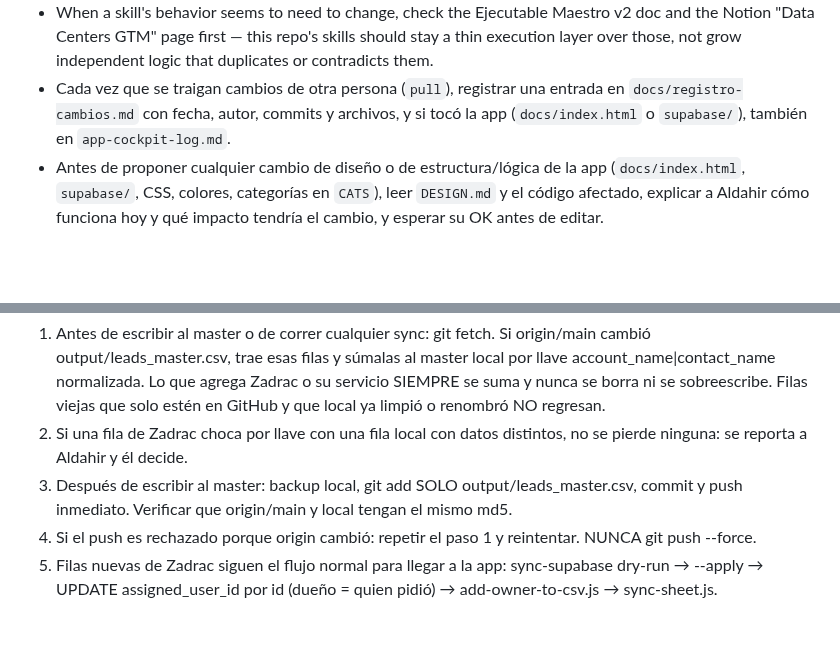
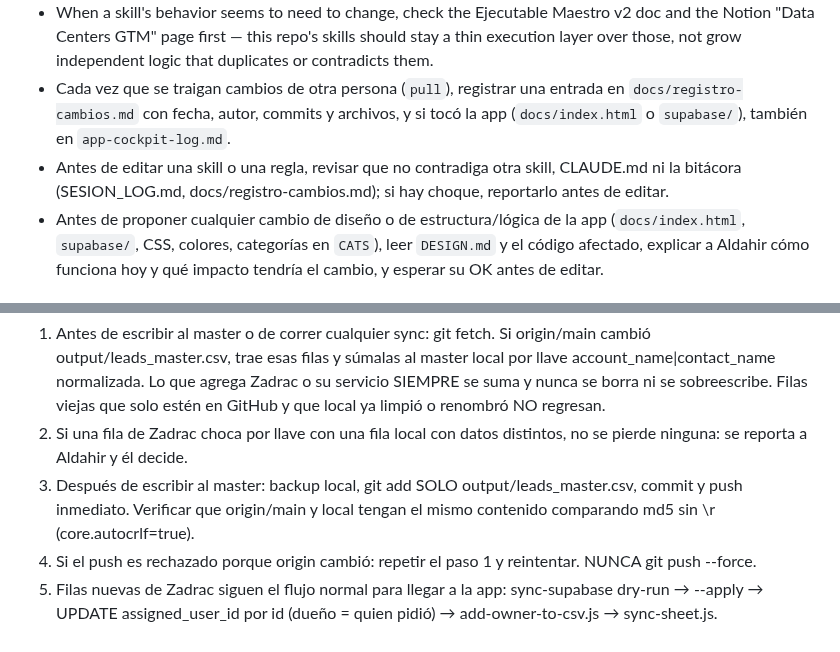
Before and after one commit to Aldchiw/prima-gtm-skills, a Markdown page: CLAUDE.md, 2 parts joined by grey strips. Rendered like a GitHub page; blank space fills up the shorter version.

```diff
--- a/CLAUDE.md
+++ b/CLAUDE.md
@@ -82,6 +82,8 @@ de cuentas existentes. Los 4 CSVs originales quedan como fuentes históricas.
 - Cada vez que se traigan cambios de otra persona (`pull`), registrar una entrada en
   `docs/registro-cambios.md` con fecha, autor, commits y archivos, y si tocó la app (`docs/index.html`
   o `supabase/`), también en `app-cockpit-log.md`.
+- Antes de editar una skill o una regla, revisar que no contradiga otra skill, CLAUDE.md ni la bitácora
+  (SESION_LOG.md, docs/registro-cambios.md); si hay choque, reportarlo antes de editar.
 - Antes de proponer cualquier cambio de diseño o de estructura/lógica de la app (`docs/index.html`,
   `supabase/`, CSS, colores, categorías en `CATS`), leer `DESIGN.md` y el código afectado, explicar a
   Aldahir cómo funciona hoy y qué impacto tendría el cambio, y esperar su OK antes de editar.
@@ -120,6 +122,6 @@ next 5 email lookups with `INSUFFICIENT_CREDITS` instead of stopping cleanly.
 output/leads_master.csv en GitHub (origin/main) y en la compu de Aldahir son SIEMPRE el mismo archivo. El repo es público por decisión de Aldahir y el master SÍ se commitea. Llaves (.env, google-key.json, JSON de service accounts) y backups NUNCA se commitean.
 1. Antes de escribir al master o de correr cualquier sync: git fetch. Si origin/main cambió output/leads_master.csv, trae esas filas y súmalas al master local por llave account_name|contact_name normalizada. Lo que agrega Zadrac o su servicio SIEMPRE se suma y nunca se borra ni se sobreescribe. Filas viejas que solo estén en GitHub y que local ya limpió o renombró NO regresan.
 2. Si una fila de Zadrac choca por llave con una fila local con datos distintos, no se pierde ninguna: se reporta a Aldahir y él decide.
-3. Después de escribir al master: backup local, git add SOLO output/leads_master.csv, commit y push inmediato. Verificar que origin/main y local tengan el mismo md5.
+3. Después de escribir al master: backup local, git add SOLO output/leads_master.csv, commit y push inmediato. Verificar que origin/main y local tengan el mismo contenido comparando md5 sin \r (core.autocrlf=true).
 4. Si el push es rechazado porque origin cambió: repetir el paso 1 y reintentar. NUNCA git push --force.
 5. Filas nuevas de Zadrac siguen el flujo normal para llegar a la app: sync-supabase dry-run → --apply → UPDATE assigned_user_id por id (dueño = quien pidió) → add-owner-to-csv.js → sync-sheet.js.
```
Also changed, not shown: SESION_LOG.md (+6 -0 lines), 1 other file.
